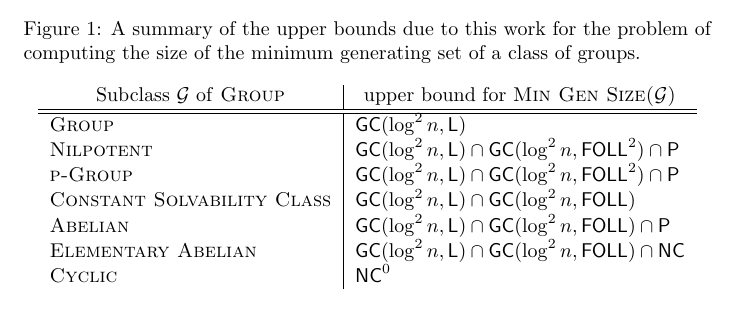
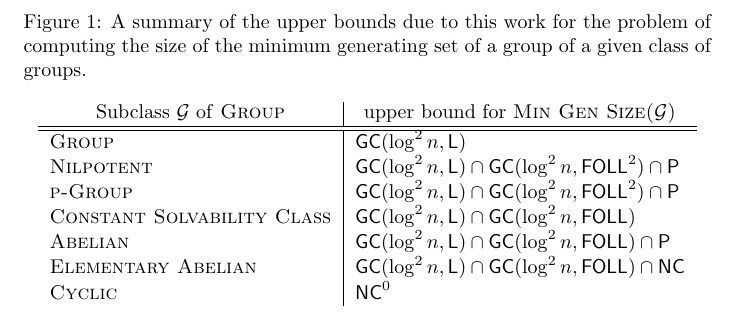
Before and after one commit to jfinkels/grouprank, a LaTeX document (mingroupgen.tex): part of page 1 of 12 before the commit and part of page 2 of 12 after it, cut so that both start at the same text. Compiled offline with pdfLaTeX.

Commit message:
Corrects syntax in caption.

```diff
--- a/mingroupgen.tex
+++ b/mingroupgen.tex
@@ -40,7 +40,7 @@ The more recent work by many authors on ``bounded nondeterminism'' (in which an
 \autoref{fig:results} summarizes the results of this work.
 
 \begin{figure}
-\caption{A summary of the upper bounds due to this work for the problem of computing the size of the minimum generating set of a class of groups.\label{fig:results}}
+\caption{A summary of the upper bounds due to this work for the problem of computing the size of the minimum generating set of a group of a given class of groups.\label{fig:results}}
   \begin{center}
     \begin{tabular}{l | l}
       \multicolumn{1}{c |}{Subclass $\mathcal{G}$ of \textsc{Group}}
```
